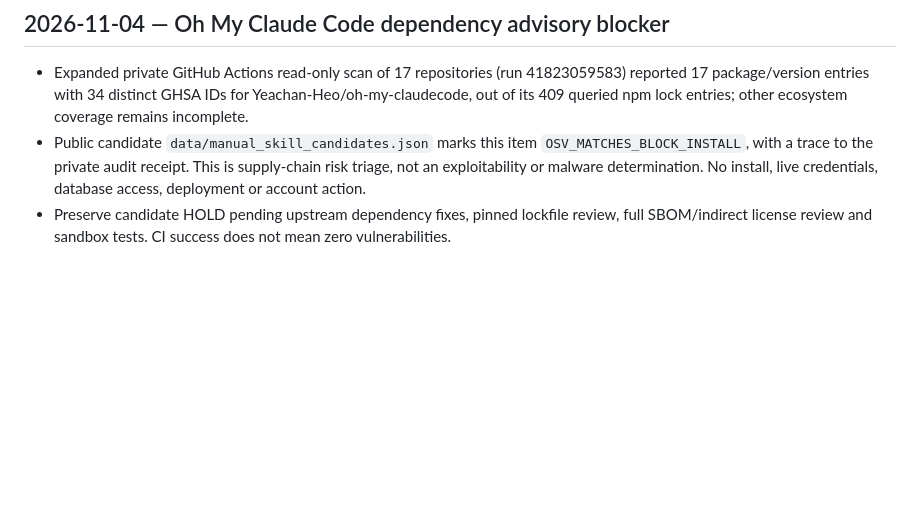
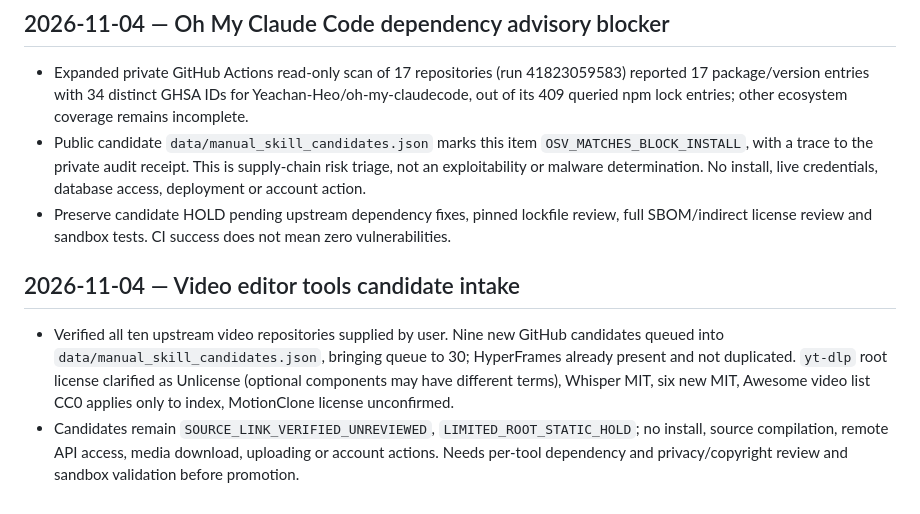
Before and after one commit to MohammadRezaHalakoo/ashegh-ai-tool-atlas-, a Markdown page: CLAUDE.md, the part around the change. Drawn GitHub-style; blank space fills up the shorter version.

Commit message:
docs: log video tool provenance and unresolved security gates

```diff
--- a/CLAUDE.md
+++ b/CLAUDE.md
@@ -33,3 +33,7 @@ Reviewed selected root licenses/manifests for 11 repositories (12 candidate link
 - Expanded private GitHub Actions read-only scan of 17 repositories (run 41823059583) reported 17 package/version entries with 34 distinct GHSA IDs for Yeachan-Heo/oh-my-claudecode, out of its 409 queried npm lock entries; other ecosystem coverage remains incomplete.
 - Public candidate `data/manual_skill_candidates.json` marks this item `OSV_MATCHES_BLOCK_INSTALL`, with a trace to the private audit receipt. This is supply-chain risk triage, not an exploitability or malware determination. No install, live credentials, database access, deployment or account action.
 - Preserve candidate HOLD pending upstream dependency fixes, pinned lockfile review, full SBOM/indirect license review and sandbox tests. CI success does not mean zero vulnerabilities.
+
+## 2026-11-04 — Video editor tools candidate intake
+- Verified all ten upstream video repositories supplied by user. Nine new GitHub candidates queued into `data/manual_skill_candidates.json`, bringing queue to 30; HyperFrames already present and not duplicated. `yt-dlp` root license clarified as Unlicense (optional components may have different terms), Whisper MIT, six new MIT, Awesome video list CC0 applies only to index, MotionClone license unconfirmed.
+- Candidates remain `SOURCE_LINK_VERIFIED_UNREVIEWED`, `LIMITED_ROOT_STATIC_HOLD`; no install, source compilation, remote API access, media download, uploading or account actions. Needs per-tool dependency and privacy/copyright review and sandbox validation before promotion.
```
